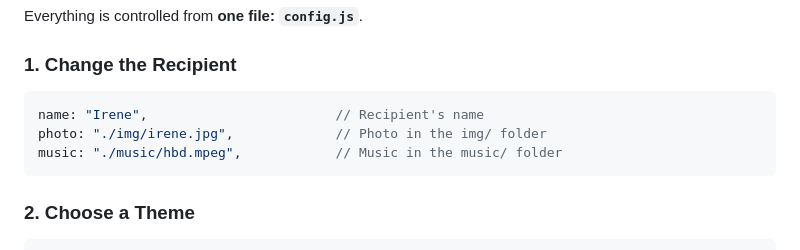
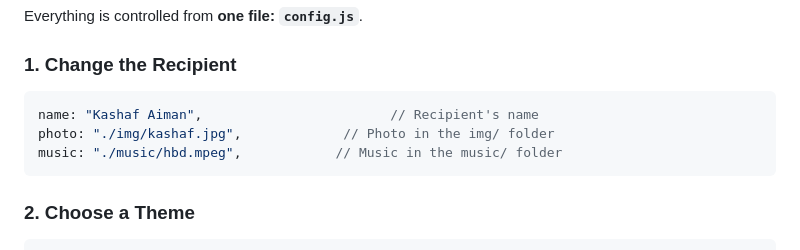
Before and after one commit to fajarghifar/happybirthday, a Markdown page: README.md, the part around the change. GitHub-like rendering.

````diff
--- a/README.md
+++ b/README.md
@@ -28,8 +28,8 @@ Everything is controlled from **one file: `config.js`**.
 ### 1. Change the Recipient
 
 ```javascript
-name: "Irene",                        // Recipient's name
-photo: "./img/irene.jpg",             // Photo in the img/ folder
+name: "Kashaf Aiman",                        // Recipient's name
+photo: "./img/kashaf.jpg",             // Photo in the img/ folder
 music: "./music/hbd.mpeg",            // Music in the music/ folder
 ```
 
````
